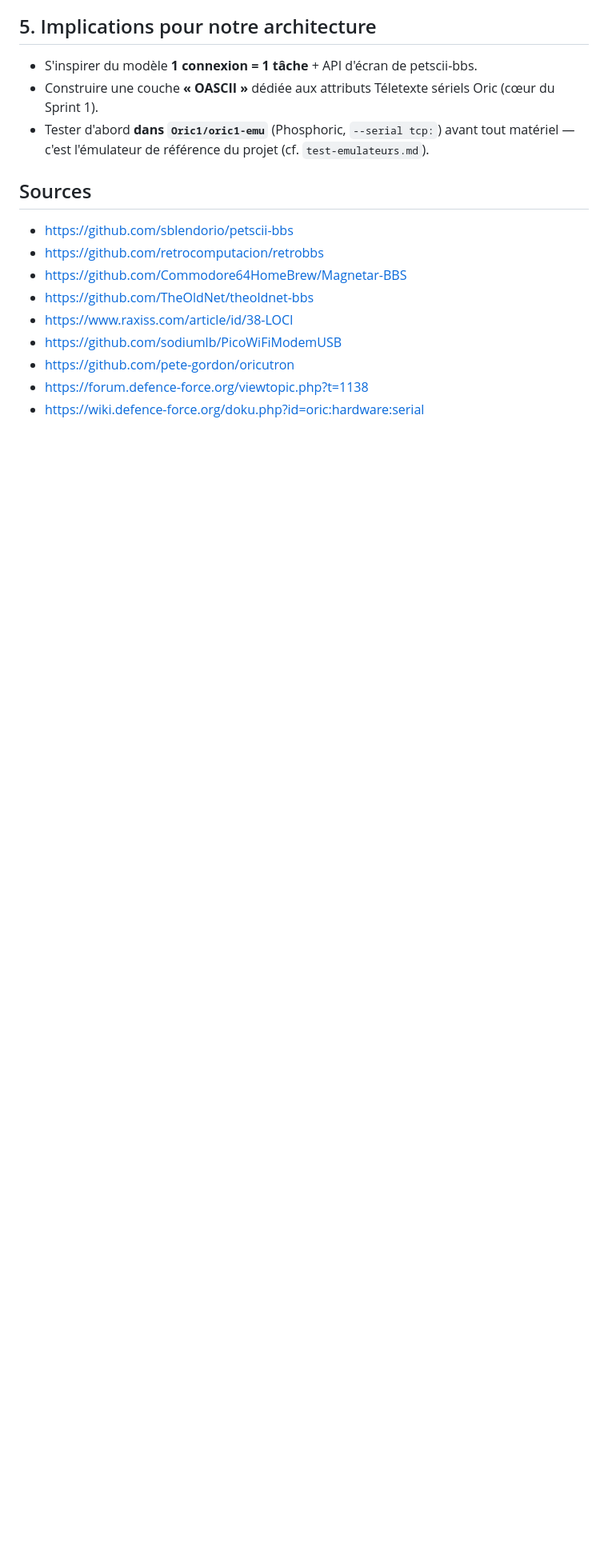
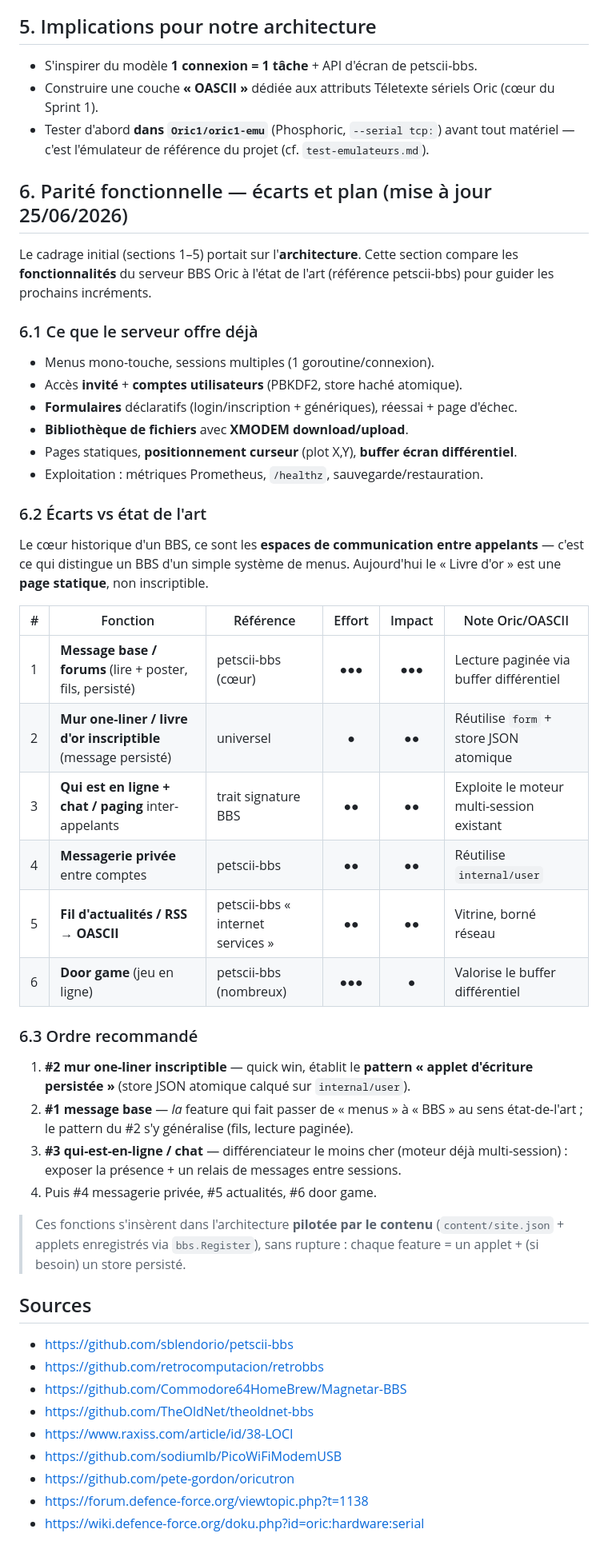
Before and after one commit to benedictemarty/bbsoric, a Markdown page: docs/etat-de-l-art.md, the part around the change. Shown at 80% size. Drawn GitHub-style; blank space fills up the shorter version.

Commit message:
Doc : etat de l'art - parite fonctionnelle serveur et backlog Sprint 7

```diff
--- a/docs/etat-de-l-art.md
+++ b/docs/etat-de-l-art.md
@@ -50,6 +50,48 @@ Aucun BBS Oric clé en main repéré. Les différences clés vs C64/Atari :
 - Tester d'abord **dans `Oric1/oric1-emu`** (Phosphoric, `--serial tcp:`) avant tout matériel
   — c'est l'émulateur de référence du projet (cf. `test-emulateurs.md`).
 
+## 6. Parité fonctionnelle — écarts et plan (mise à jour 25/06/2026)
+
+Le cadrage initial (sections 1–5) portait sur l'**architecture**. Cette section
+compare les **fonctionnalités** du serveur BBS Oric à l'état de l'art (référence
+petscii-bbs) pour guider les prochains incréments.
+
+### 6.1 Ce que le serveur offre déjà
+- Menus mono-touche, sessions multiples (1 goroutine/connexion).
+- Accès **invité** + **comptes utilisateurs** (PBKDF2, store haché atomique).
+- **Formulaires** déclaratifs (login/inscription + génériques), réessai + page d'échec.
+- **Bibliothèque de fichiers** avec **XMODEM download/upload**.
+- Pages statiques, **positionnement curseur** (plot X,Y), **buffer écran différentiel**.
+- Exploitation : métriques Prometheus, `/healthz`, sauvegarde/restauration.
+
+### 6.2 Écarts vs état de l'art
+
+Le cœur historique d'un BBS, ce sont les **espaces de communication entre
+appelants** — c'est ce qui distingue un BBS d'un simple système de menus.
+Aujourd'hui le « Livre d'or » est une **page statique**, non inscriptible.
+
+| # | Fonction | Référence | Effort | Impact | Note Oric/OASCII |
+|---|----------|-----------|:------:|:------:|------------------|
+| 1 | **Message base / forums** (lire + poster, fils, persisté) | petscii-bbs (cœur) | ●●● | ●●● | Lecture paginée via buffer différentiel |
+| 2 | **Mur one-liner / livre d'or inscriptible** (message persisté) | universel | ● | ●● | Réutilise `form` + store JSON atomique |
+| 3 | **Qui est en ligne + chat / paging** inter-appelants | trait signature BBS | ●● | ●● | Exploite le moteur multi-session existant |
+| 4 | **Messagerie privée** entre comptes | petscii-bbs | ●● | ●● | Réutilise `internal/user` |
+| 5 | **Fil d'actualités / RSS → OASCII** | petscii-bbs « internet services » | ●● | ●● | Vitrine, borné réseau |
+| 6 | **Door game** (jeu en ligne) | petscii-bbs (nombreux) | ●●● | ● | Valorise le buffer différentiel |
+
+### 6.3 Ordre recommandé
+1. **#2 mur one-liner inscriptible** — quick win, établit le **pattern « applet
+   d'écriture persistée »** (store JSON atomique calqué sur `internal/user`).
+2. **#1 message base** — *la* feature qui fait passer de « menus » à « BBS » au
+   sens état-de-l'art ; le pattern du #2 s'y généralise (fils, lecture paginée).
+3. **#3 qui-est-en-ligne / chat** — différenciateur le moins cher (moteur déjà
+   multi-session) : exposer la présence + un relais de messages entre sessions.
+4. Puis #4 messagerie privée, #5 actualités, #6 door game.
+
+> Ces fonctions s'insèrent dans l'architecture **pilotée par le contenu**
+> (`content/site.json` + applets enregistrés via `bbs.Register`), sans rupture :
+> chaque feature = un applet + (si besoin) un store persisté.
+
 ## Sources
 - https://github.com/sblendorio/petscii-bbs
 - https://github.com/retrocomputacion/retrobbs
```
Also changed, not shown: CHANGELOG.md (+10 -0 lines), ROADMAP.md (+12 -0 lines).
